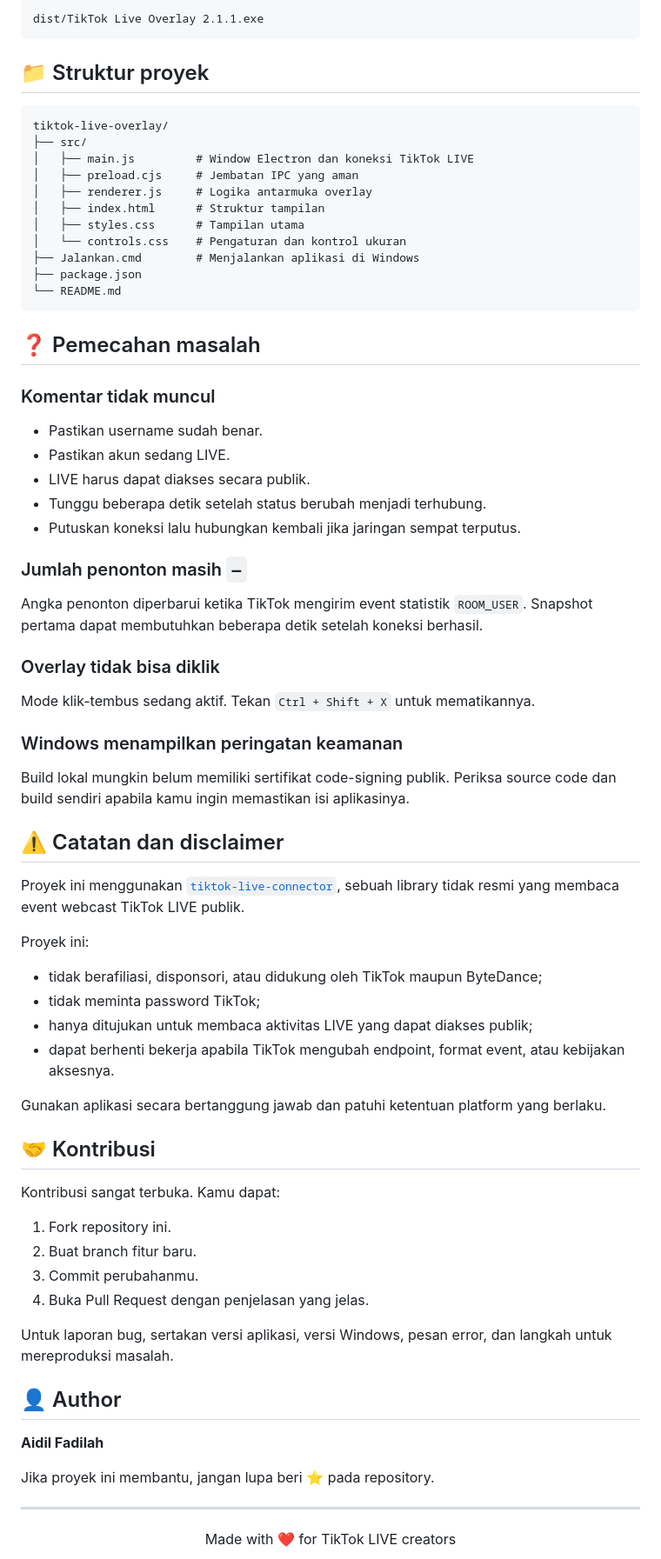
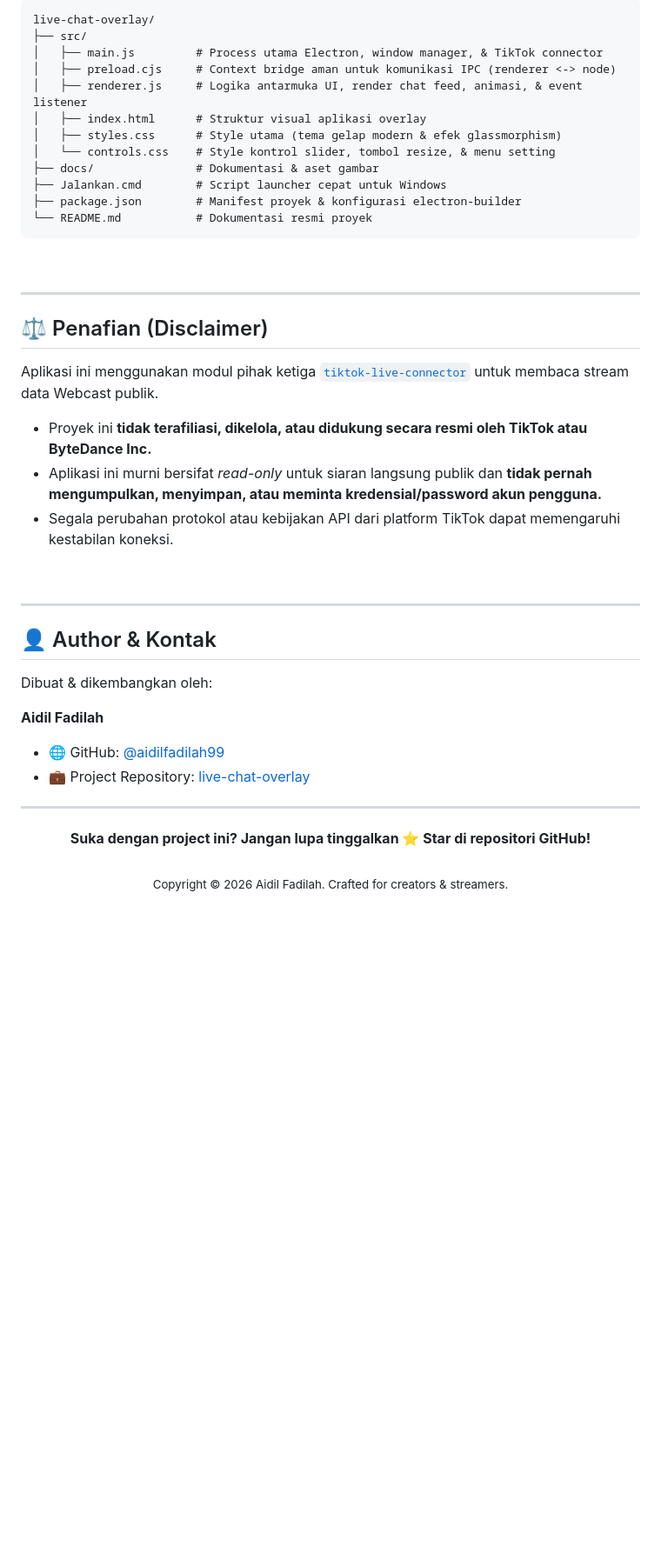
Before and after one commit to aidilfadilah99/live-chat-overlay, a Markdown page: README.md, the part around one of its changes. Shown at 87% size. Rendered like a GitHub page; blank space fills up the shorter version.

Commit message:
docs: revamp README with custom branding and enhanced layout for Aidil Fadilah

````diff
--- a/README.md
+++ b/README.md
@@ -93,80 +136,47 @@ Hasil build tersedia di:
 
 ```text
-dist/TikTok Live Overlay 2.1.1.exe
+live-chat-overlay/
+├── src/
+│   ├── main.js         # Process utama Electron, window manager, & TikTok connector
+│   ├── preload.cjs     # Context bridge aman untuk komunikasi IPC (renderer <-> node)
+│   ├── renderer.js     # Logika antarmuka UI, render chat feed, animasi, & event listener
+│   ├── index.html      # Struktur visual aplikasi overlay
+│   ├── styles.css      # Style utama (tema gelap modern & efek glassmorphism)
+│   └── controls.css    # Style kontrol slider, tombol resize, & menu setting
+├── docs/               # Dokumentasi & aset gambar
+├── Jalankan.cmd        # Script launcher cepat untuk Windows
+├── package.json        # Manifest proyek & konfigurasi electron-builder
+└── README.md           # Dokumentasi resmi proyek
 ```
 
-## 📁 Struktur proyek
+<br />
 
-```text
-tiktok-live-overlay/
-├── src/
-│   ├── main.js         # Window Electron dan koneksi TikTok LIVE
-│   ├── preload.cjs     # Jembatan IPC yang aman
-│   ├── renderer.js     # Logika antarmuka overlay
-│   ├── index.html      # Struktur tampilan
-│   ├── styles.css      # Tampilan utama
-│   └── controls.css    # Pengaturan dan kontrol ukuran
-├── Jalankan.cmd        # Menjalankan aplikasi di Windows
-├── package.json
-└── README.md
-```
+---
 
-## ❓ Pemecahan masalah
+## ⚖️ Penafian (Disclaimer)
 
-### Komentar tidak muncul
+Aplikasi ini menggunakan modul pihak ketiga [`tiktok-live-connector`](https://www.npmjs.com/package/tiktok-live-connector) untuk membaca stream data Webcast publik.
 
-- Pastikan username sudah benar.
-- Pastikan akun sedang LIVE.
-- LIVE harus dapat diakses secara publik.
-- Tunggu beberapa detik setelah status berubah menjadi terhubung.
-- Putuskan koneksi lalu hubungkan kembali jika jaringan sempat terputus.
+- Proyek ini **tidak terafiliasi, dikelola, atau didukung secara resmi oleh TikTok atau ByteDance Inc.**
+- Aplikasi ini murni bersifat *read-only* untuk siaran langsung publik dan **tidak pernah mengumpulkan, menyimpan, atau meminta kredensial/password akun pengguna.**
+- Segala perubahan protokol atau kebijakan API dari platform TikTok dapat memengaruhi kestabilan koneksi.
 
-### Jumlah penonton masih `—`
+<br />
 
-Angka penonton diperbarui ketika TikTok mengirim event statistik `ROOM_USER`. Snapshot pertama dapat membutuhkan beberapa detik setelah koneksi berhasil.
+---
 
-### Overlay tidak bisa diklik
+## 👤 Author & Kontak
 
-Mode klik-tembus sedang aktif. Tekan `Ctrl + Shift + X` untuk mematikannya.
-
-### Windows menampilkan peringatan keamanan
-
-Build lokal mungkin belum memiliki sertifikat code-signing publik. Periksa source code dan build sendiri apabila kamu ingin memastikan isi aplikasinya.
-
-## ⚠️ Catatan dan disclaimer
-
-Proyek ini menggunakan [`tiktok-live-connector`](https://www.npmjs.com/package/tiktok-live-connector), sebuah library tidak resmi yang membaca event webcast TikTok LIVE publik.
-
-Proyek ini:
-
-- tidak berafiliasi, disponsori, atau didukung oleh TikTok maupun ByteDance;
-- tidak meminta password TikTok;
-- hanya ditujukan untuk membaca aktivitas LIVE yang dapat diakses publik;
-- dapat berhenti bekerja apabila TikTok mengubah endpoint, format event, atau kebijakan aksesnya.
-
-Gunakan aplikasi secara bertanggung jawab dan patuhi ketentuan platform yang berlaku.
-
-## 🤝 Kontribusi
-
-Kontribusi sangat terbuka. Kamu dapat:
-
-1. Fork repository ini.
-2. Buat branch fitur baru.
-3. Commit perubahanmu.
-4. Buka Pull Request dengan penjelasan yang jelas.
-
-Untuk laporan bug, sertakan versi aplikasi, versi Windows, pesan error, dan langkah untuk mereproduksi masalah.
-
-## 👤 Author
+Dibuat & dikembangkan oleh:
 
 **Aidil Fadilah**
-
-Jika proyek ini membantu, jangan lupa beri ⭐ pada repository.
+- 🌐 GitHub: [@aidilfadilah99](https://github.com/aidilfadilah99)
+- 💼 Project Repository: [live-chat-overlay](https://github.com/aidilfadilah99/live-chat-overlay)
 
 ---
 
 <div align="center">
-
-Made with ❤️ for TikTok LIVE creators
-
+  <b>Suka dengan project ini? Jangan lupa tinggalkan ⭐ Star di repositori GitHub!</b>
+  <br /><br />
+  <sub>Copyright © 2026 Aidil Fadilah. Crafted for creators & streamers.</sub>
 </div>
````
Also changed, not shown: other parts of README.md (+98 -55 lines).
